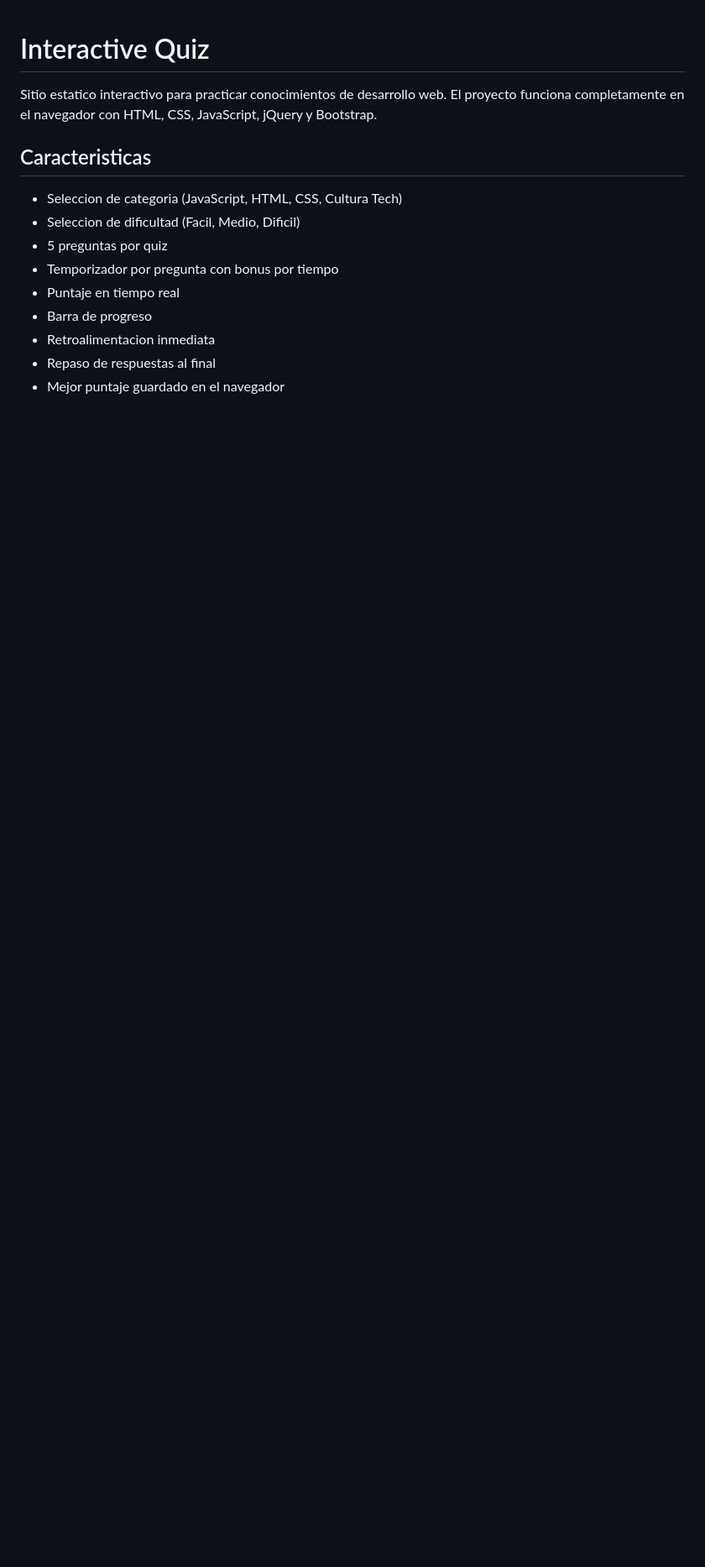
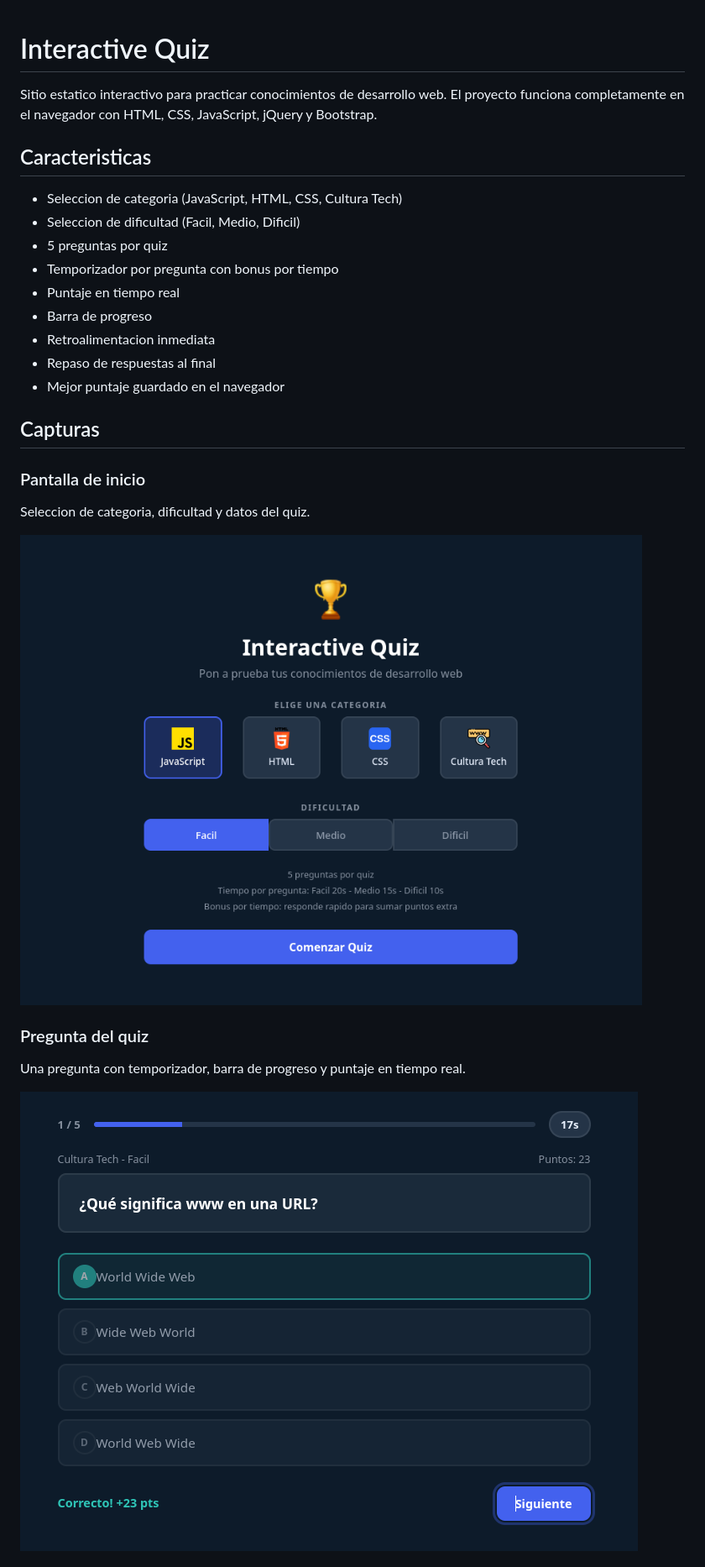
Before and after one commit to oramirez13/interactive_quiz, a Markdown page: README.md, the part around one of its changes. Shown at 84% size. GitHub-like rendering; pictures changed too: screenshots/interactive_quiz_01.png (added), screenshots/interactive_quiz_02.png (added); blank space fills up the shorter version.

Commit message:
Agregar capturas de pantalla al README con titulos descriptivos

```diff
--- a/README.md
+++ b/README.md
@@ -14,3 +14,18 @@ El proyecto funciona completamente en el navegador con HTML, CSS, JavaScript, jQ
 - Retroalimentacion inmediata
 - Repaso de respuestas al final
 - Mejor puntaje guardado en el navegador
+
+## Capturas
+
+### Pantalla de inicio
+
+Seleccion de categoria, dificultad y datos del quiz.
+
+![Pantalla de inicio](screenshots/interactive_quiz_01.png)
+
+### Pregunta del quiz
+
+Una pregunta con temporizador, barra de progreso y puntaje en tiempo real.
+
+![Pregunta del quiz](screenshots/interactive_quiz_02.png)
+
```
Also changed, not shown: other parts of README.md (+17 -0 lines), screenshots/interactive_quiz_03.png (added), screenshots/interactive_quiz_04.png (added), screenshots/interactive_quiz_05.png (added).
